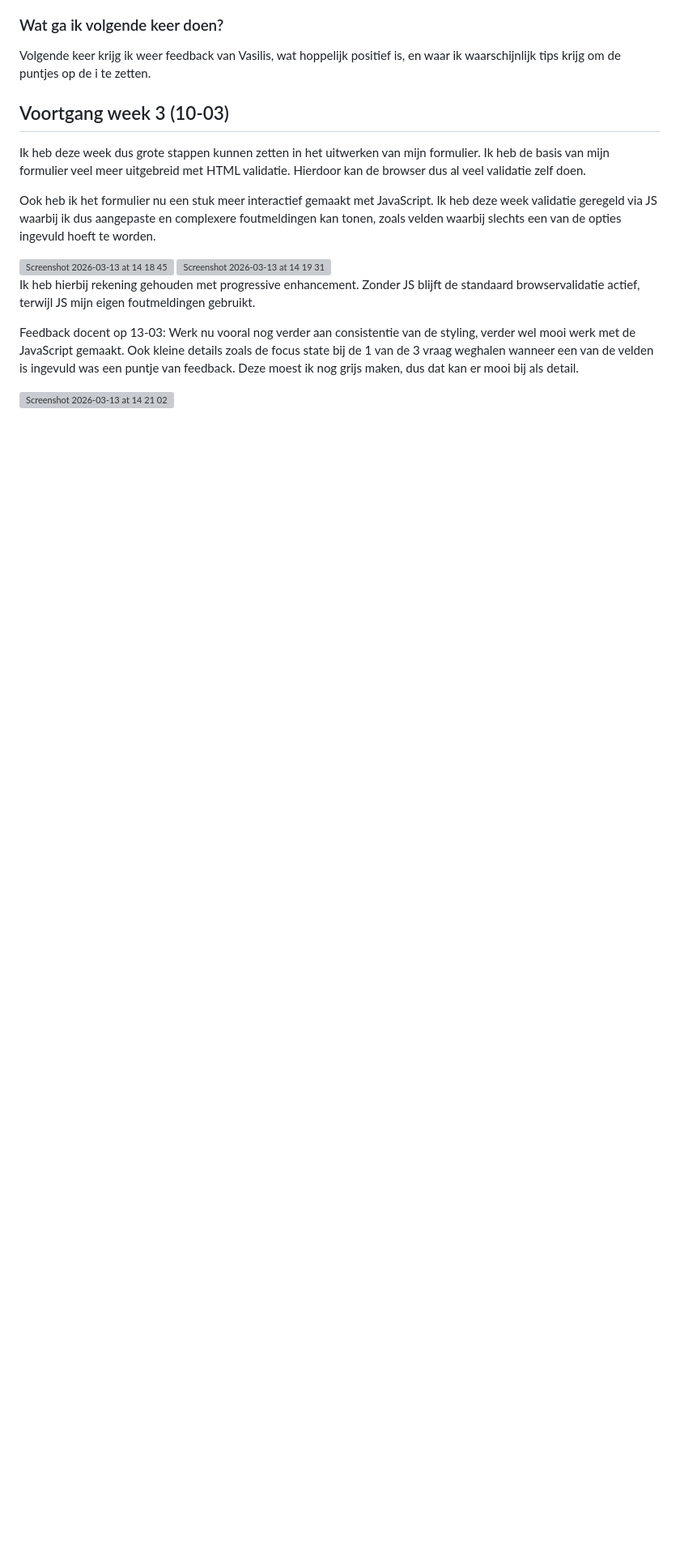
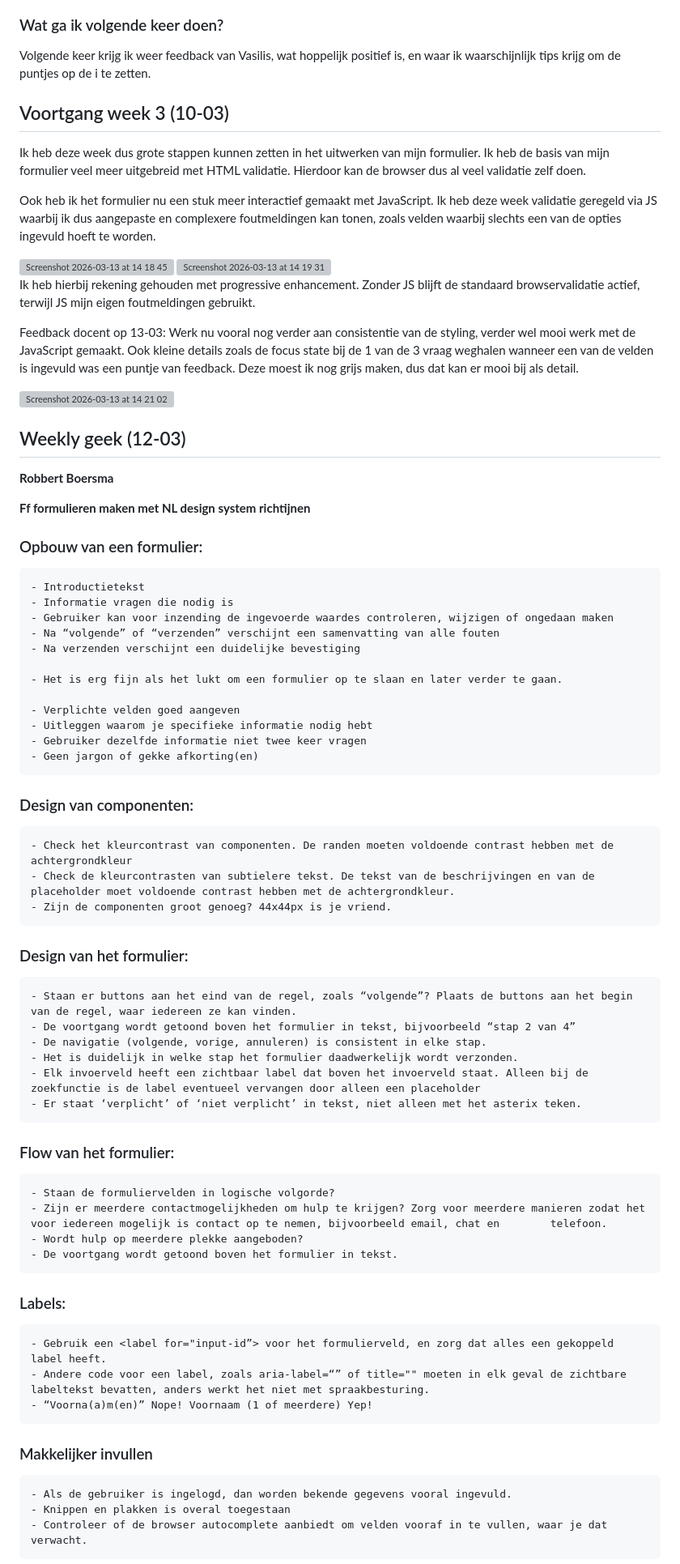
Before and after one commit to MatsvdZ/Browser-Tech, a Markdown page: README.md, the part around one of its changes. Shown at 81% size. Rendered like a GitHub page; blank space fills up the shorter version; grey boxes are pictures that could not be loaded.

Commit message:
Update README.mdJui

```diff
--- a/README.md
+++ b/README.md
@@ -441,3 +441,58 @@ Feedback docent op 13-03: Werk nu vooral nog verder aan consistentie van de styl
 <img width="588" height="271" alt="Screenshot 2026-03-13 at 14 21 02" src="https://github.com/user-attachments/assets/9207fd76-79b4-44c0-b81c-1be79adf3c1b" />
 
 
+## Weekly geek (12-03)
+
+**Robbert Boersma**
+
+**Ff formulieren maken met NL design system richtijnen**
+
+### Opbouw van een formulier:
+
+    - Introductietekst
+    - Informatie vragen die nodig is
+    - Gebruiker kan voor inzending de ingevoerde waardes controleren, wijzigen of ongedaan maken
+    - Na “volgende” of “verzenden” verschijnt een samenvatting van alle fouten
+    - Na verzenden verschijnt een duidelijke bevestiging
+
+    - Het is erg fijn als het lukt om een formulier op te slaan en later verder te gaan.
+
+    - Verplichte velden goed aangeven
+    - Uitleggen waarom je specifieke informatie nodig hebt
+    - Gebruiker dezelfde informatie niet twee keer vragen
+    - Geen jargon of gekke afkorting(en)
+
+### Design van componenten:
+
+    - Check het kleurcontrast van componenten. De randen moeten voldoende contrast hebben met de achtergrondkleur
+    - Check de kleurcontrasten van subtielere tekst. De tekst van de beschrijvingen en van de placeholder moet voldoende contrast hebben met de achtergrondkleur.
+    - Zijn de componenten groot genoeg? 44x44px is je vriend.
+
+### Design van het formulier:
+
+    - Staan er buttons aan het eind van de regel, zoals “volgende”? Plaats de buttons aan het begin van de regel, waar iedereen ze kan vinden.
+    - De voortgang wordt getoond boven het formulier in tekst, bijvoorbeeld “stap 2 van 4”
+    - De navigatie (volgende, vorige, annuleren) is consistent in elke stap.
+    - Het is duidelijk in welke stap het formulier daadwerkelijk wordt verzonden.
+    - Elk invoerveld heeft een zichtbaar label dat boven het invoerveld staat. Alleen bij de zoekfunctie is de label eventueel vervangen door alleen een placeholder
+    - Er staat ‘verplicht’ of ‘niet verplicht’ in tekst, niet alleen met het asterix teken.
+
+### Flow van het formulier:
+
+    - Staan de formuliervelden in logische volgorde?
+    - Zijn er meerdere contactmogelijkheden om hulp te krijgen? Zorg voor meerdere manieren zodat het voor iedereen mogelijk is contact op te nemen, bijvoorbeeld email, chat en 		telefoon.
+    - Wordt hulp op meerdere plekke aangeboden?
+    - De voortgang wordt getoond boven het formulier in tekst.
+
+### Labels:
+
+    - Gebruik een <label for="input-id”> voor het formulierveld, en zorg dat alles een gekoppeld label heeft.
+    - Andere code voor een label, zoals aria-label=“” of title="" moeten in elk geval de zichtbare labeltekst bevatten, anders werkt het niet met spraakbesturing.
+    - “Voorna(a)m(en)” Nope! Voornaam (1 of meerdere) Yep!
+
+### Makkelijker invullen
+
+    - Als de gebruiker is ingelogd, dan worden bekende gegevens vooral ingevuld.
+    - Knippen en plakken is overal toegestaan
+    - Controleer of de browser autocomplete aanbiedt om velden vooraf in te vullen, waar je dat verwacht.
+
```
Also changed, not shown: other parts of README.md (+50 -0 lines).
